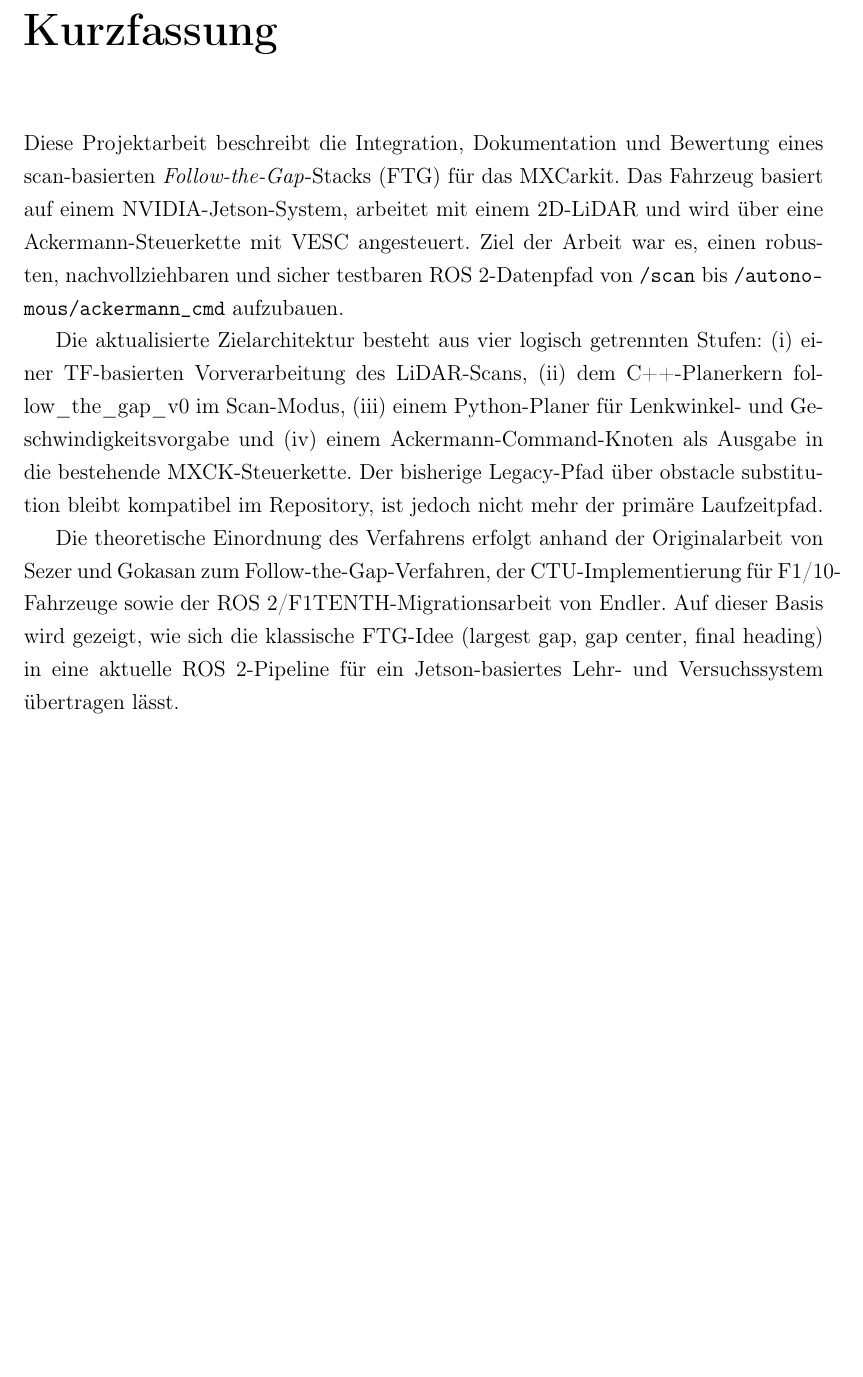
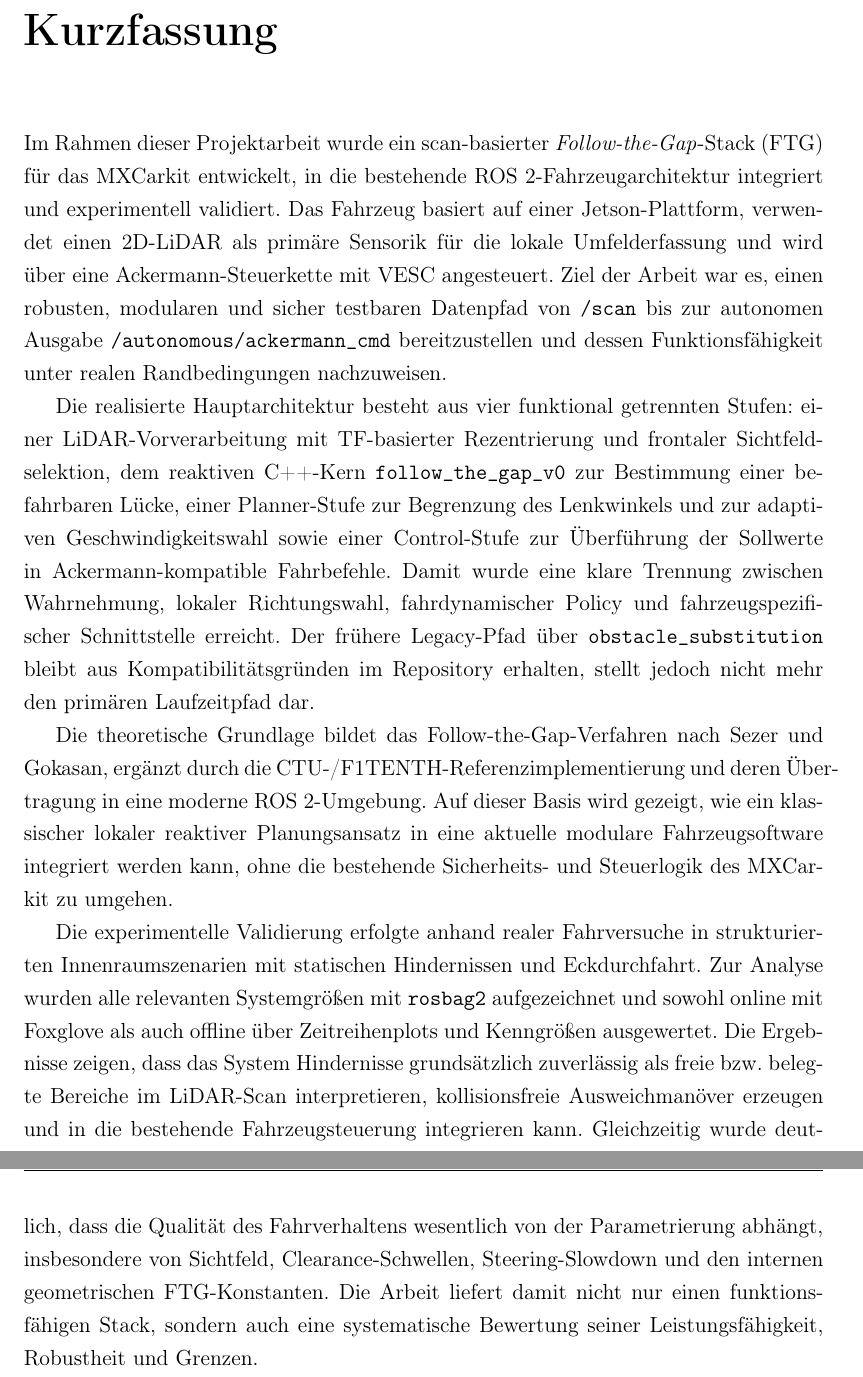
Before and after one commit to OmarMElalami/ftg_mxck, a LaTeX thesis (docs/Projektarbeit_MXCK_FTG/main.tex): part of page 2 of 44 before the commit and two parts of pages 2 and 3 of 45 after it, the two joined at a grey line, cut so that both start at the same text, the shorter picture padded with empty space. Compiled offline with pdfLaTeX.

Commit message:
Update main.tex

```diff
--- a/docs/Projektarbeit_MXCK_FTG/main.tex
+++ b/docs/Projektarbeit_MXCK_FTG/main.tex
@@ -94,29 +94,13 @@
 \chapter*{Kurzfassung}
 \addcontentsline{toc}{chapter}{Kurzfassung}
 
-Diese Projektarbeit beschreibt die Integration, Dokumentation und Bewertung
-eines scan-basierten \emph{Follow-the-Gap}-Stacks (FTG) für das MXCarkit.
-Das Fahrzeug basiert auf einem NVIDIA-Jetson-System, arbeitet mit einem
-2D-LiDAR und wird über eine Ackermann-Steuerkette mit VESC angesteuert.
-Ziel der Arbeit war es, einen robusten, nachvollziehbaren und sicher
-testbaren ROS~2-Datenpfad von \texttt{/scan} bis
-\texttt{/autonomous/ackermann\_cmd} aufzubauen.
+Im Rahmen dieser Projektarbeit wurde ein scan-basierter \emph{Follow-the-Gap}-Stack (FTG) für das MXCarkit entwickelt, in die bestehende ROS~2-Fahrzeugarchitektur integriert und experimentell validiert. Das Fahrzeug basiert auf einer Jetson-Plattform, verwendet einen 2D-LiDAR als primäre Sensorik für die lokale Umfelderfassung und wird über eine Ackermann-Steuerkette mit VESC angesteuert. Ziel der Arbeit war es, einen robusten, modularen und sicher testbaren Datenpfad von \texttt{/scan} bis zur autonomen Ausgabe \texttt{/autonomous/ackermann\_cmd} bereitzustellen und dessen Funktionsfähigkeit unter realen Randbedingungen nachzuweisen.
 
-Die aktualisierte Zielarchitektur besteht aus vier logisch getrennten Stufen:
-(i) einer TF-basierten Vorverarbeitung des LiDAR-Scans,
-(ii) dem C++-Planerkern follow\_the\_gap\_v0 im Scan-Modus,
-(iii) einem Python-Planer für Lenkwinkel- und Geschwindigkeitsvorgabe und
-(iv) einem Ackermann-Command-Knoten als Ausgabe in die bestehende
-MXCK-Steuerkette. Der bisherige Legacy-Pfad über obstacle substitution bleibt kompatibel im Repository, ist jedoch
-nicht mehr der primäre Laufzeitpfad.
+Die realisierte Hauptarchitektur besteht aus vier funktional getrennten Stufen: einer LiDAR-Vorverarbeitung mit TF-basierter Rezentrierung und frontaler Sichtfeldselektion, dem reaktiven C++-Kern \texttt{follow\_the\_gap\_v0} zur Bestimmung einer befahrbaren Lücke, einer Planner-Stufe zur Begrenzung des Lenkwinkels und zur adaptiven Geschwindigkeitswahl sowie einer Control-Stufe zur Überführung der Sollwerte in Ackermann-kompatible Fahrbefehle. Damit wurde eine klare Trennung zwischen Wahrnehmung, lokaler Richtungswahl, fahrdynamischer Policy und fahrzeugspezifischer Schnittstelle erreicht. Der frühere Legacy-Pfad über \texttt{obstacle\_substitution} bleibt aus Kompatibilitätsgründen im Repository erhalten, stellt jedoch nicht mehr den primären Laufzeitpfad dar.
 
-Die theoretische Einordnung des Verfahrens erfolgt anhand der Originalarbeit
-von Sezer und Gokasan zum Follow-the-Gap-Verfahren, der CTU-Implementierung
-für F1/10-Fahrzeuge sowie der ROS~2/F1TENTH-Migrationsarbeit von Endler.
-Auf dieser Basis wird gezeigt, wie sich die klassische FTG-Idee
-(largest gap, gap center, final heading) in eine aktuelle ROS~2-Pipeline für
-ein Jetson-basiertes Lehr- und Versuchssystem übertragen lässt.
+Die theoretische Grundlage bildet das Follow-the-Gap-Verfahren nach Sezer und Gokasan, ergänzt durch die CTU-/F1TENTH-Referenzimplementierung und deren Übertragung in eine moderne ROS~2-Umgebung. Auf dieser Basis wird gezeigt, wie ein klassischer lokaler reaktiver Planungsansatz in eine aktuelle modulare Fahrzeugsoftware integriert werden kann, ohne die bestehende Sicherheits- und Steuerlogik des MXCarkit zu umgehen.
 
+Die experimentelle Validierung erfolgte anhand realer Fahrversuche in strukturierten Innenraumszenarien mit statischen Hindernissen und Eckdurchfahrt. Zur Analyse wurden alle relevanten Systemgrößen mit \texttt{rosbag2} aufgezeichnet und sowohl online mit Foxglove als auch offline über Zeitreihenplots und Kenngrößen ausgewertet. Die Ergebnisse zeigen, dass das System Hindernisse grundsätzlich zuverlässig als freie bzw. belegte Bereiche im LiDAR-Scan interpretieren, kollisionsfreie Ausweichmanöver erzeugen und in die bestehende Fahrzeugsteuerung integrieren kann. Gleichzeitig wurde deutlich, dass die Qualität des Fahrverhaltens wesentlich von der Parametrierung abhängt, insbesondere von Sichtfeld, Clearance-Schwellen, Steering-Slowdown und den internen geometrischen FTG-Konstanten. Die Arbeit liefert damit nicht nur einen funktionsfähigen Stack, sondern auch eine systematische Bewertung seiner Leistungsfähigkeit, Robustheit und Grenzen.
 \bigskip
 
 
```
